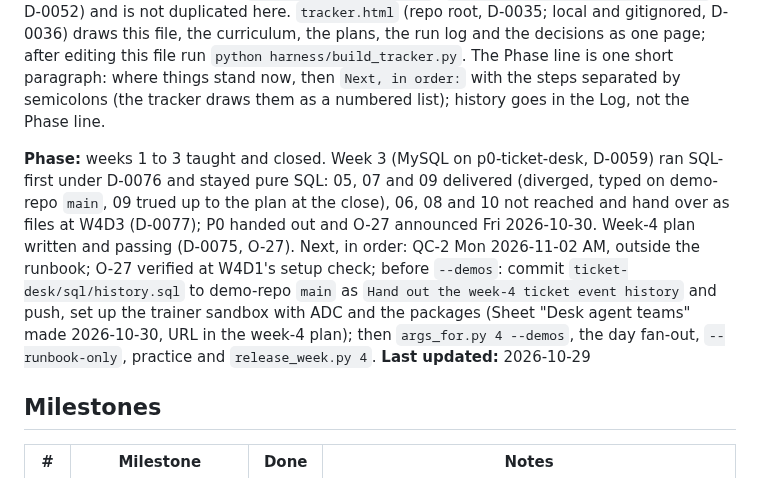
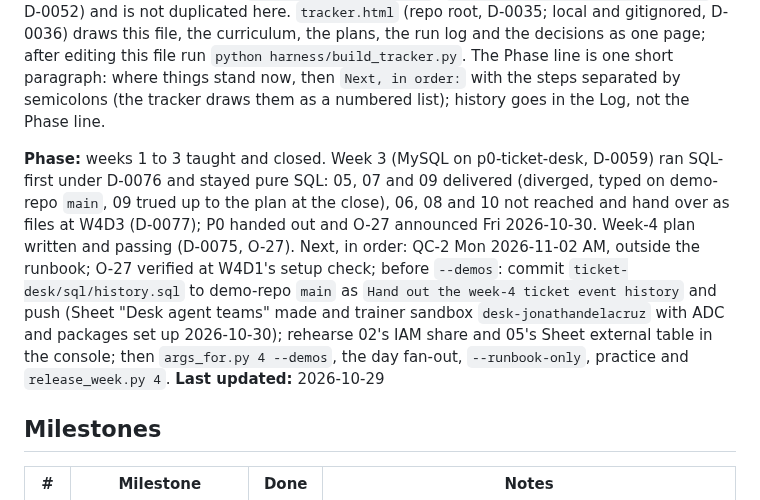
Before and after one commit to 2494-Gen-AI-CN/training, a Markdown page: STATUS.md, the part around the change. GitHub-like rendering.

Commit message:
STATUS: trainer BigQuery sandbox set up; console rehearsal next before --demos
Claude-Session: https://claude.ai/code/session_01VuFbzydjsXL9h1NsNx51wN

```diff
--- a/STATUS.md
+++ b/STATUS.md
@@ -2,7 +2,7 @@
 
 Single "what's next" surface for this repo. Read it at session start together with `decisions/README.md` (the *why*). Update it in the same commit as the work it describes. Per-day content progress lives in `harness/curriculum.json` (`status: planned | authored | live`, D-0052) and is not duplicated here. `tracker.html` (repo root, D-0035; local and gitignored, D-0036) draws this file, the curriculum, the plans, the run log and the decisions as one page; after editing this file run `python harness/build_tracker.py`. The Phase line is one short paragraph: where things stand now, then `Next, in order:` with the steps separated by semicolons (the tracker draws them as a numbered list); history goes in the Log, not the Phase line.
 
-**Phase:** weeks 1 to 3 taught and closed. Week 3 (MySQL on p0-ticket-desk, D-0059) ran SQL-first under D-0076 and stayed pure SQL: 05, 07 and 09 delivered (diverged, typed on demo-repo `main`, 09 trued up to the plan at the close), 06, 08 and 10 not reached and hand over as files at W4D3 (D-0077); P0 handed out and O-27 announced Fri 2026-10-30. Week-4 plan written and passing (D-0075, O-27). Next, in order: QC-2 Mon 2026-11-02 AM, outside the runbook; O-27 verified at W4D1's setup check; before `--demos`: commit `ticket-desk/sql/history.sql` to demo-repo `main` as `Hand out the week-4 ticket event history` and push, set up the trainer sandbox with ADC and the packages (Sheet "Desk agent teams" made 2026-10-30, URL in the week-4 plan); then `args_for.py 4 --demos`, the day fan-out, `--runbook-only`, practice and `release_week.py 4`.
+**Phase:** weeks 1 to 3 taught and closed. Week 3 (MySQL on p0-ticket-desk, D-0059) ran SQL-first under D-0076 and stayed pure SQL: 05, 07 and 09 delivered (diverged, typed on demo-repo `main`, 09 trued up to the plan at the close), 06, 08 and 10 not reached and hand over as files at W4D3 (D-0077); P0 handed out and O-27 announced Fri 2026-10-30. Week-4 plan written and passing (D-0075, O-27). Next, in order: QC-2 Mon 2026-11-02 AM, outside the runbook; O-27 verified at W4D1's setup check; before `--demos`: commit `ticket-desk/sql/history.sql` to demo-repo `main` as `Hand out the week-4 ticket event history` and push (Sheet "Desk agent teams" made and trainer sandbox `desk-jonathandelacruz` with ADC and packages set up 2026-10-30); rehearse 02's IAM share and 05's Sheet external table in the console; then `args_for.py 4 --demos`, the day fan-out, `--runbook-only`, practice and `release_week.py 4`.
 **Last updated:** 2026-10-29
 
 ## Milestones
```
